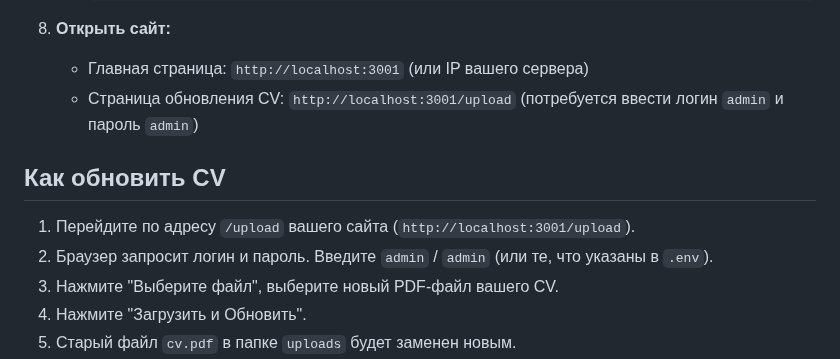
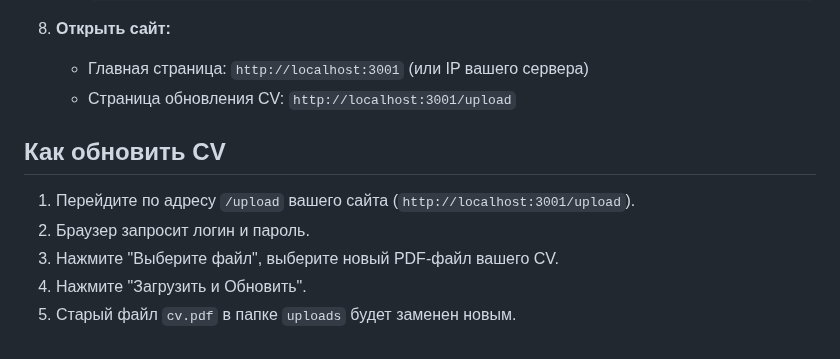
Before and after one commit to IGORSVOLOHOVS/portfolio-site, a Markdown page: README.md, the part around the change. GitHub-like rendering.

```diff
--- a/README.md
+++ b/README.md
@@ -57,12 +57,12 @@
 
 8.  **Открыть сайт:**
     *   Главная страница: `http://localhost:3001` (или IP вашего сервера)
-    *   Страница обновления CV: `http://localhost:3001/upload` (потребуется ввести логин `admin` и пароль `admin`)
+    *   Страница обновления CV: `http://localhost:3001/upload`
 
 ## Как обновить CV
 
 1.  Перейдите по адресу `/upload` вашего сайта (`http://localhost:3001/upload`).
-2.  Браузер запросит логин и пароль. Введите `admin` / `admin` (или те, что указаны в `.env`).
+2.  Браузер запросит логин и пароль.
 3.  Нажмите "Выберите файл", выберите новый PDF-файл вашего CV.
 4.  Нажмите "Загрузить и Обновить".
 5.  Старый файл `cv.pdf` в папке `uploads` будет заменен новым.
```
